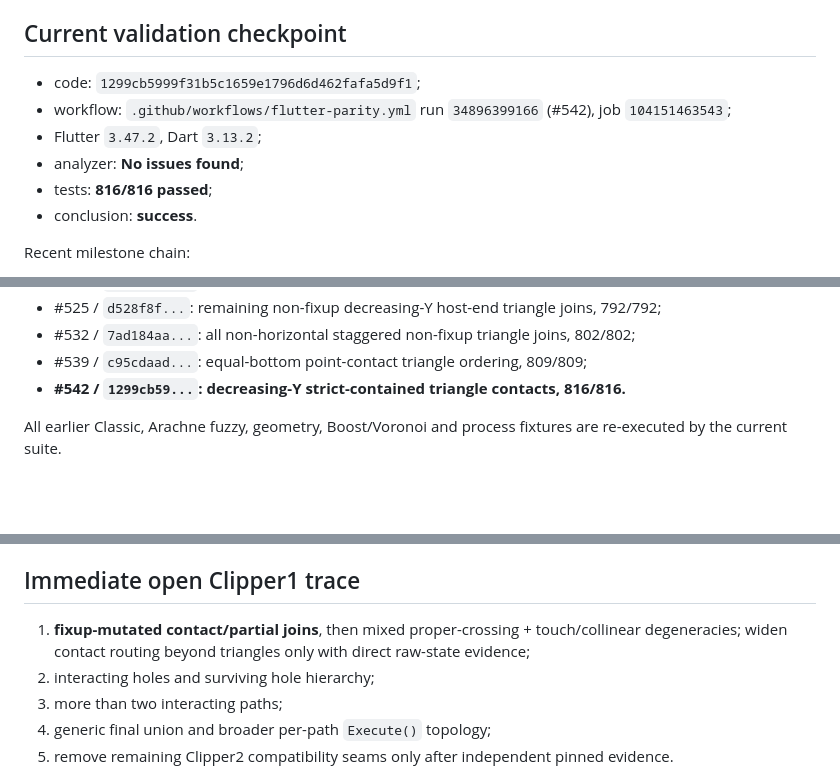
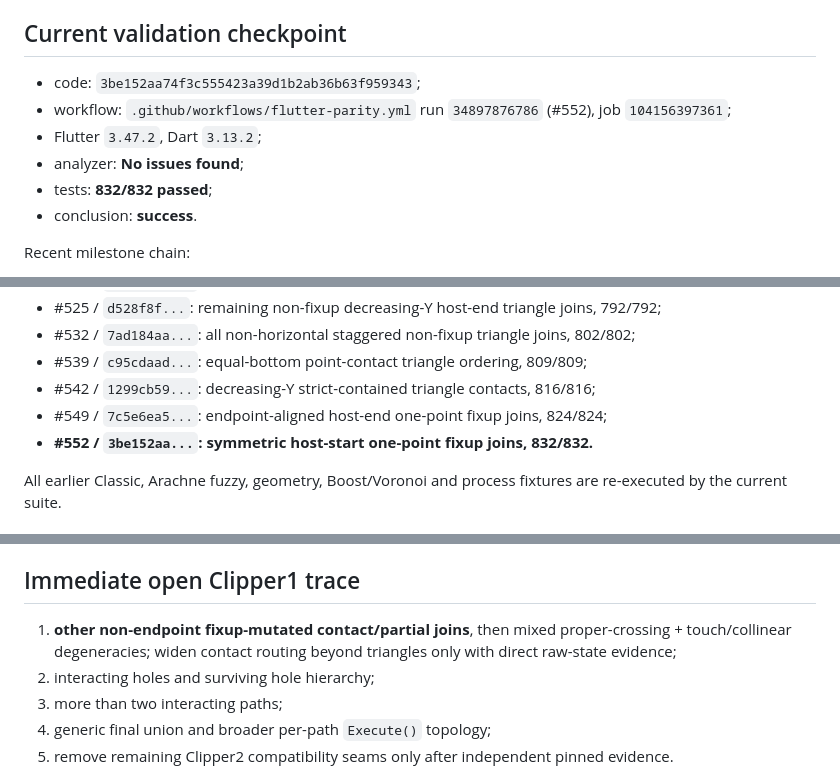
Before and after one commit to Bavk/QidiNewMorrax, a Markdown page: migration/TRACEABILITY.md, 3 parts joined by grey strips. GitHub-like rendering; blank space fills up the shorter version.

Commit message:
docs: trace endpoint fixup Clipper1 checkpoint

```diff
--- a/migration/TRACEABILITY.md
+++ b/migration/TRACEABILITY.md
@@ -4,11 +4,11 @@ Acceptance authority: [`PARITY_CONTRACT.md`](PARITY_CONTRACT.md). This ledger re
 
 ## Current validation checkpoint
 
-- code: `1299cb5999f31b5c1659e1796d6d462fafa5d9f1`;
-- workflow: `.github/workflows/flutter-parity.yml` run `34896399166` (#542), job `104151463543`;
+- code: `3be152aa74f3c555423a39d1b2ab36b63f959343`;
+- workflow: `.github/workflows/flutter-parity.yml` run `34897876786` (#552), job `104156397361`;
 - Flutter `3.47.2`, Dart `3.13.2`;
 - analyzer: **No issues found**;
-- tests: **816/816 passed**;
+- tests: **832/832 passed**;
 - conclusion: **success**.
 
 Recent milestone chain:
@@ -24,7 +24,9 @@ Recent milestone chain:
 - #525 / `d528f8f...`: remaining non-fixup decreasing-Y host-end triangle joins, 792/792;
 - #532 / `7ad184aa...`: all non-horizontal staggered non-fixup triangle joins, 802/802;
 - #539 / `c95cdaad...`: equal-bottom point-contact triangle ordering, 809/809;
-- **#542 / `1299cb59...`: decreasing-Y strict-contained triangle contacts, 816/816.**
+- #542 / `1299cb59...`: decreasing-Y strict-contained triangle contacts, 816/816;
+- #549 / `7c5e6ea5...`: endpoint-aligned host-end one-point fixup joins, 824/824;
+- **#552 / `3be152aa...`: symmetric host-start one-point fixup joins, 832/832.**
 
 All earlier Classic, Arachne fuzzy, geometry, Boost/Voronoi and process fixtures are re-executed by the current suite.
 
@@ -86,7 +90,7 @@ An earlier local audit recorded 3,657/3,657 copied runtime entries matching sour
 
 ## Immediate open Clipper1 trace
 
-1. **fixup-mutated contact/partial joins**, then mixed proper-crossing + touch/collinear degeneracies; widen contact routing beyond triangles only with direct raw-state evidence;
+1. **other non-endpoint fixup-mutated contact/partial joins**, then mixed proper-crossing + touch/collinear degeneracies; widen contact routing beyond triangles only with direct raw-state evidence;
 2. interacting holes and surviving hole hierarchy;
 3. more than two interacting paths;
 4. generic final union and broader per-path `Execute()` topology;
```
Also changed, not shown: other parts of migration/TRACEABILITY.md (+12 -10 lines).
